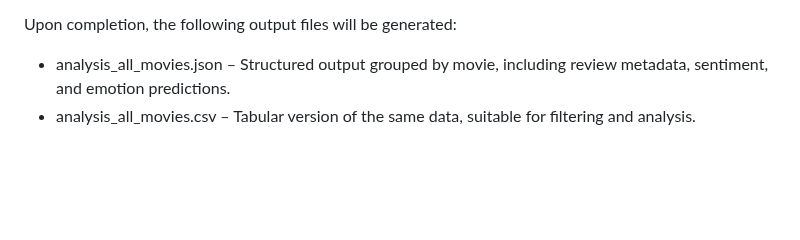
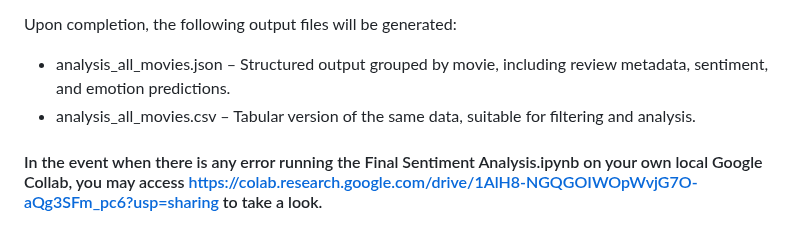
Before and after one commit to hackermanrunzzz/SC4021-Information-Retrieval-Assignment, a Markdown page: sentiment_analysis/README.md, the part around the change. GitHub-like rendering; blank space fills up the shorter version.

```diff
--- a/sentiment_analysis/README.md
+++ b/sentiment_analysis/README.md
@@ -82,3 +82,5 @@ To explore the workflow more quickly, you may choose to analyze a single movie b
 Upon completion, the following output files will be generated:
 - analysis_all_movies.json – Structured output grouped by movie, including review metadata, sentiment, and emotion predictions.
 - analysis_all_movies.csv – Tabular version of the same data, suitable for filtering and analysis.
+
+#### In the event when there is any error running the Final Sentiment Analysis.ipynb on your own local Google Collab, you may access https://colab.research.google.com/drive/1AlH8-NGQGOIWOpWvjG7O-aQg3SFm_pc6?usp=sharing to take a look.
```
